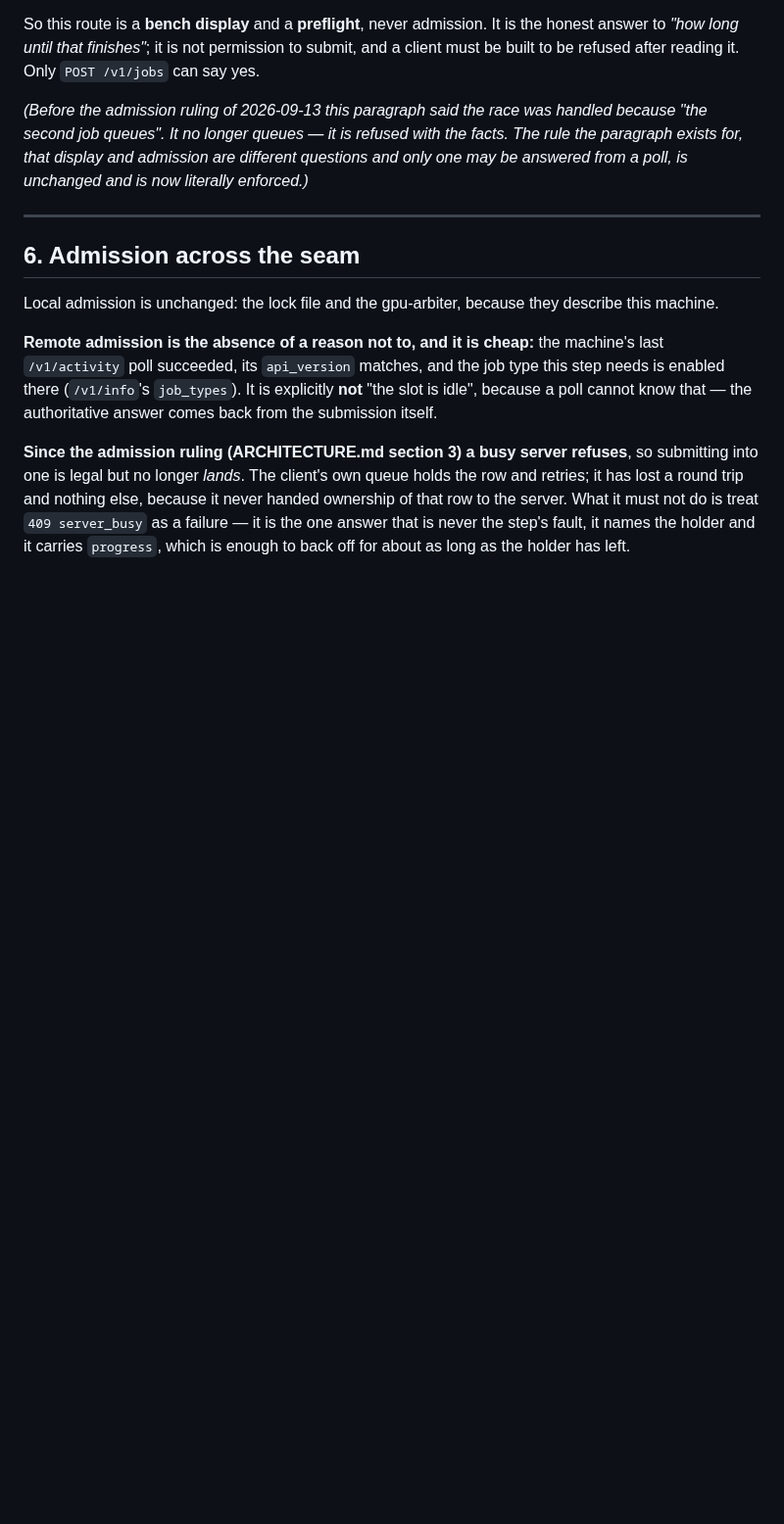
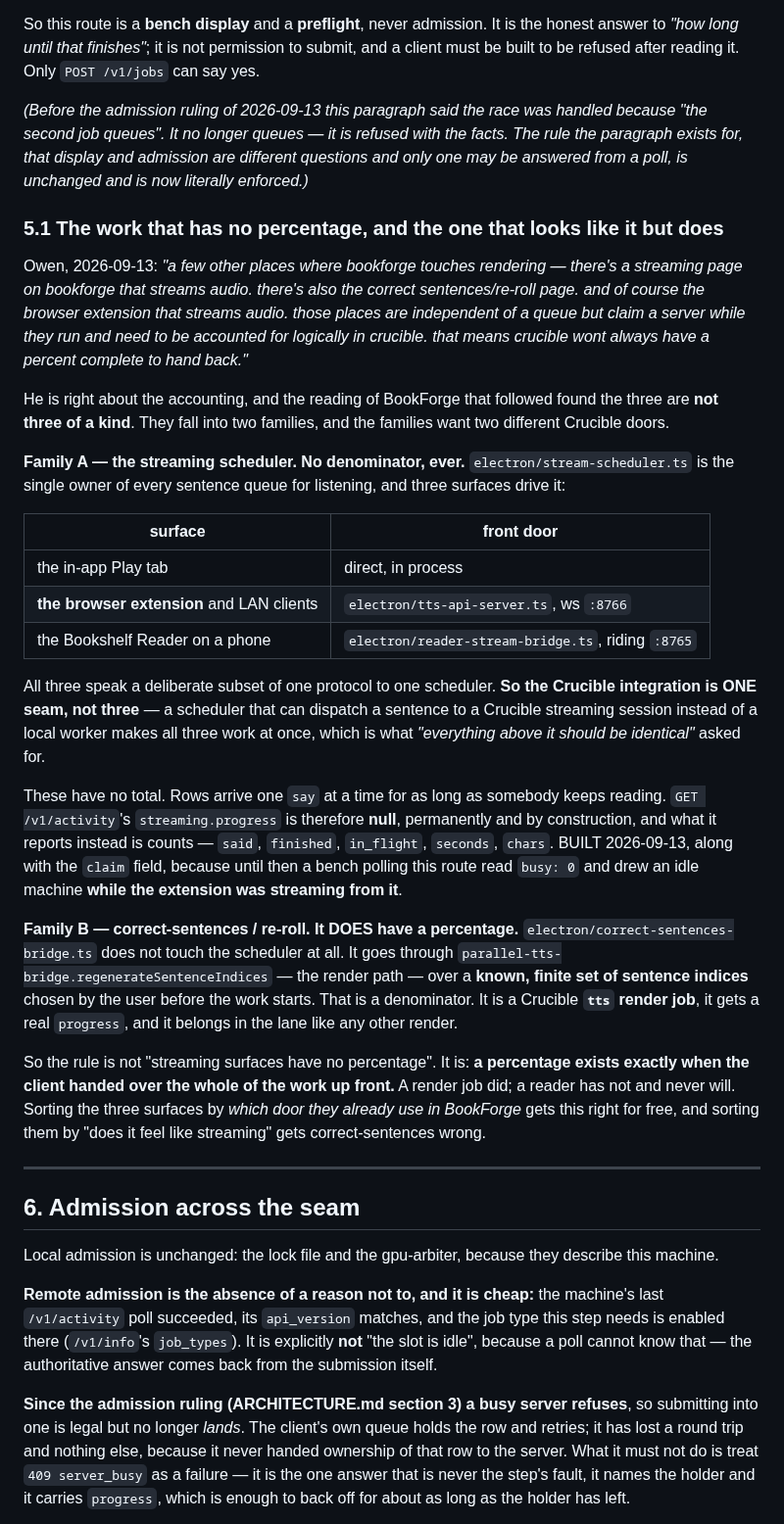
Before and after one commit to telltaleatheist/crucible, a Markdown page: docs/PHASE7-LANES.md, the part around the change. Shown at 98% size. GitHub-like rendering; blank space fills up the shorter version.

Commit message:
docs(phase7): the three streaming surfaces are two families, and one of them has a percentage
Owen named three BookForge surfaces that claim a server without a queue. Reading
BookForge found they are not three of a kind.

The in-app Play tab, the browser extension (tts-api-server.ts, ws 8766) and the
Bookshelf Reader (reader-stream-bridge.ts, on 8765) all drive ONE thing:
stream-scheduler.ts. So the Crucible seam is one seam, not three — a scheduler
that can dispatch a sentence to a Crucible session instead of a local worker
makes all three work at once, which is what 'everything above it should be
identical' asked for. These have no denominator and never will.

correct-sentences/re-roll does not touch the scheduler. It goes through
parallel-tts-bridge.regenerateSentenceIndices — the RENDER path — over a known,
finite set of indices the user picked before the work started. That is a
denominator. It is a tts render job with a real progress, in the lane.

The rule is not 'streaming has no percentage'. It is: a percentage exists exactly
when the client handed over the whole of the work up front. Sorting by which door
a surface already uses gets this right; sorting by whether it feels like
streaming gets correct-sentences wrong.

Co-Authored-By: Claude Opus 5 (1M context) <noreply@anthropic.com>
Claude-Session: https://claude.ai/code/session_017Lzzee9roMGwxZdzHg3gMG

```diff
--- a/docs/PHASE7-LANES.md
+++ b/docs/PHASE7-LANES.md
@@ -807,6 +807,53 @@ because "the second job queues". It no longer queues — it is refused with the
 rule the paragraph exists for, that display and admission are different questions and only
 one may be answered from a poll, is unchanged and is now literally enforced.)*
 
+### 5.1 The work that has no percentage, and the one that looks like it but does
+
+Owen, 2026-09-13: *"a few other places where bookforge touches rendering — there's a
+streaming page on bookforge that streams audio. there's also the correct sentences/re-roll
+page. and of course the browser extension that streams audio. those places are independent
+of a queue but claim a server while they run and need to be accounted for logically in
+crucible. that means crucible wont always have a percent complete to hand back."*
+
+He is right about the accounting, and the reading of BookForge that followed found the
+three are **not three of a kind**. They fall into two families, and the families want two
+different Crucible doors.
+
+**Family A — the streaming scheduler. No denominator, ever.**
+`electron/stream-scheduler.ts` is the single owner of every sentence queue for listening,
+and three surfaces drive it:
+
+| surface | front door |
+|---|---|
+| the in-app Play tab | direct, in process |
+| **the browser extension** and LAN clients | `electron/tts-api-server.ts`, ws `:8766` |
+| the Bookshelf Reader on a phone | `electron/reader-stream-bridge.ts`, riding `:8765` |
+
+All three speak a deliberate subset of one protocol to one scheduler. **So the Crucible
+integration is ONE seam, not three** — a scheduler that can dispatch a sentence to a
+Crucible streaming session instead of a local worker makes all three work at once, which is
+what *"everything above it should be identical"* asked for.
+
+These have no total. Rows arrive one `say` at a time for as long as somebody keeps reading.
+`GET /v1/activity`'s `streaming.progress` is therefore **null**, permanently and by
+construction, and what it reports instead is counts — `said`, `finished`, `in_flight`,
+`seconds`, `chars`. BUILT 2026-09-13, along with the `claim` field, because until then a
+bench polling this route read `busy: 0` and drew an idle machine **while the extension was
+streaming from it**.
+
+**Family B — correct-sentences / re-roll. It DOES have a percentage.**
+`electron/correct-sentences-bridge.ts` does not touch the scheduler at all. It goes through
+`parallel-tts-bridge.regenerateSentenceIndices` — the render path — over a **known,
+finite set of sentence indices** chosen by the user before the work starts. That is a
+denominator. It is a Crucible **`tts` render job**, it gets a real `progress`, and it
+belongs in the lane like any other render.
+
+So the rule is not "streaming surfaces have no percentage". It is: **a percentage exists
+exactly when the client handed over the whole of the work up front.** A render job did; a
+reader has not and never will. Sorting the three surfaces by *which door they already use
+in BookForge* gets this right for free, and sorting them by "does it feel like streaming"
+gets correct-sentences wrong.
+
 ---
 
 ## 6. Admission across the seam
```
